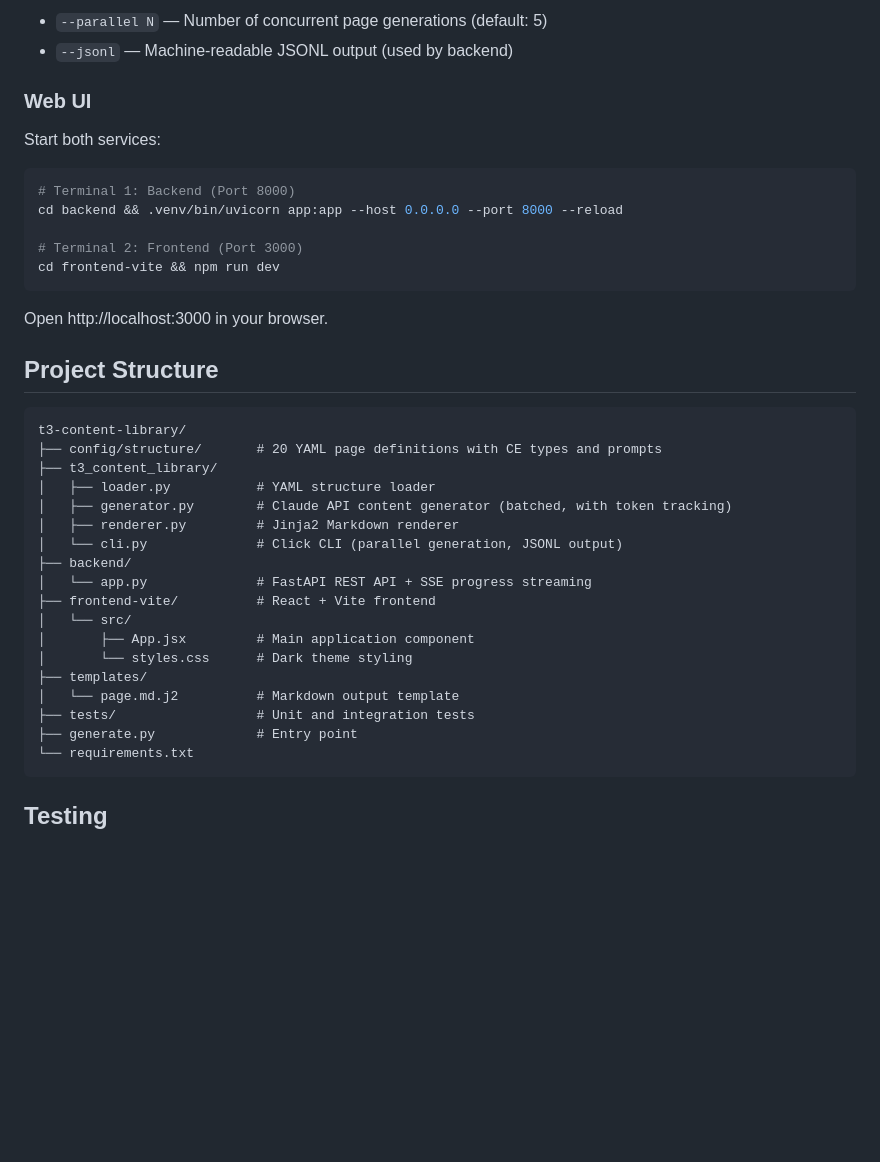
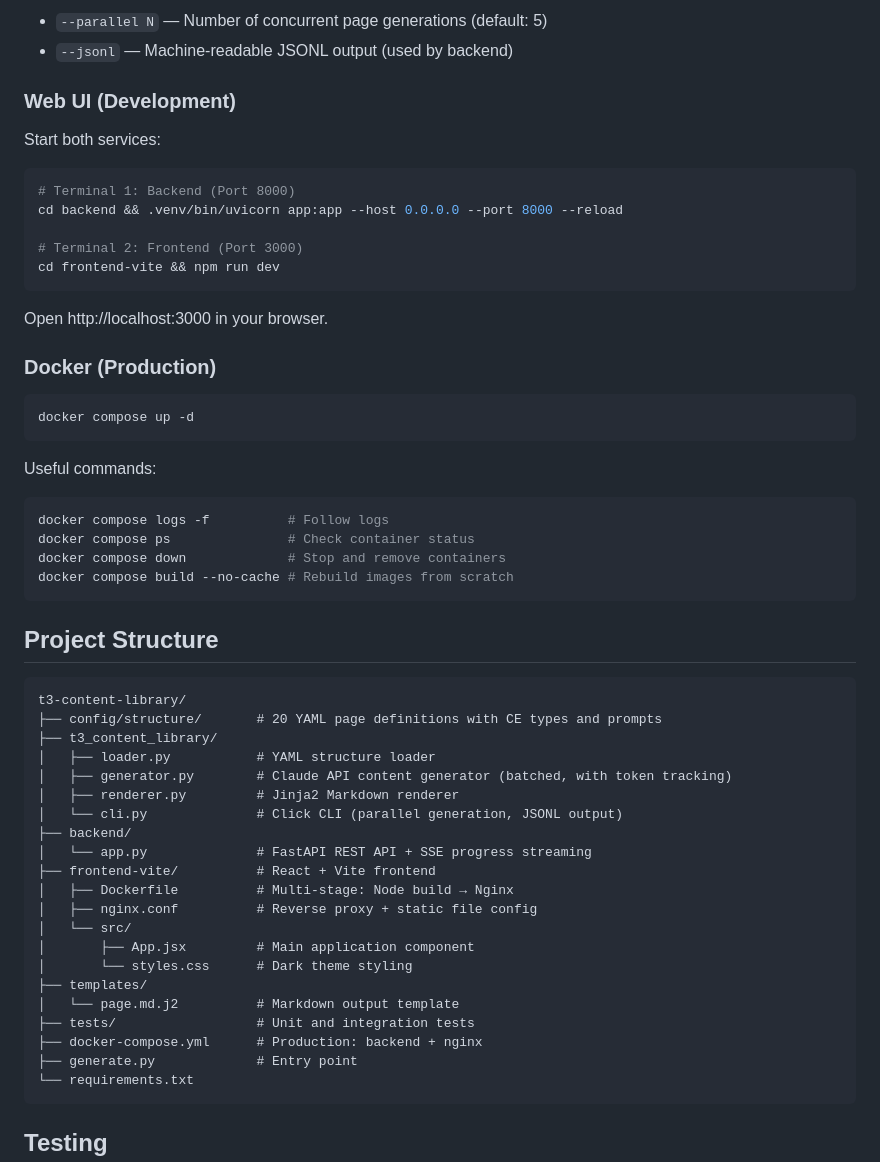
Before and after one commit to dkd-dobberkau/t3-content-library, a Markdown page: README.md, the part around one of its changes. GitHub-like rendering; blank space fills up the shorter version.

````diff
--- a/README.md
+++ b/README.md
@@ -93,7 +113,7 @@ Options:
 - `--parallel N` — Number of concurrent page generations (default: 5)
 - `--jsonl` — Machine-readable JSONL output (used by backend)
 
-### Web UI
+### Web UI (Development)
 
 Start both services:
 
@@ -106,6 +126,21 @@ cd frontend-vite && npm run dev
 ```
 
 Open http://localhost:3000 in your browser.
+
+### Docker (Production)
+
+```bash
+docker compose up -d
+```
+
+Useful commands:
+
+```bash
+docker compose logs -f          # Follow logs
+docker compose ps               # Check container status
+docker compose down             # Stop and remove containers
+docker compose build --no-cache # Rebuild images from scratch
+```
 
 ## Project Structure
 
@@ -120,12 +155,15 @@ t3-content-library/
 ├── backend/
 │   └── app.py              # FastAPI REST API + SSE progress streaming
 ├── frontend-vite/          # React + Vite frontend
+│   ├── Dockerfile          # Multi-stage: Node build → Nginx
+│   ├── nginx.conf          # Reverse proxy + static file config
 │   └── src/
 │       ├── App.jsx         # Main application component
 │       └── styles.css      # Dark theme styling
 ├── templates/
 │   └── page.md.j2          # Markdown output template
 ├── tests/                  # Unit and integration tests
+├── docker-compose.yml      # Production: backend + nginx
 ├── generate.py             # Entry point
 └── requirements.txt
 ```
````
Also changed, not shown: other parts of README.md (+21 -1 lines).
